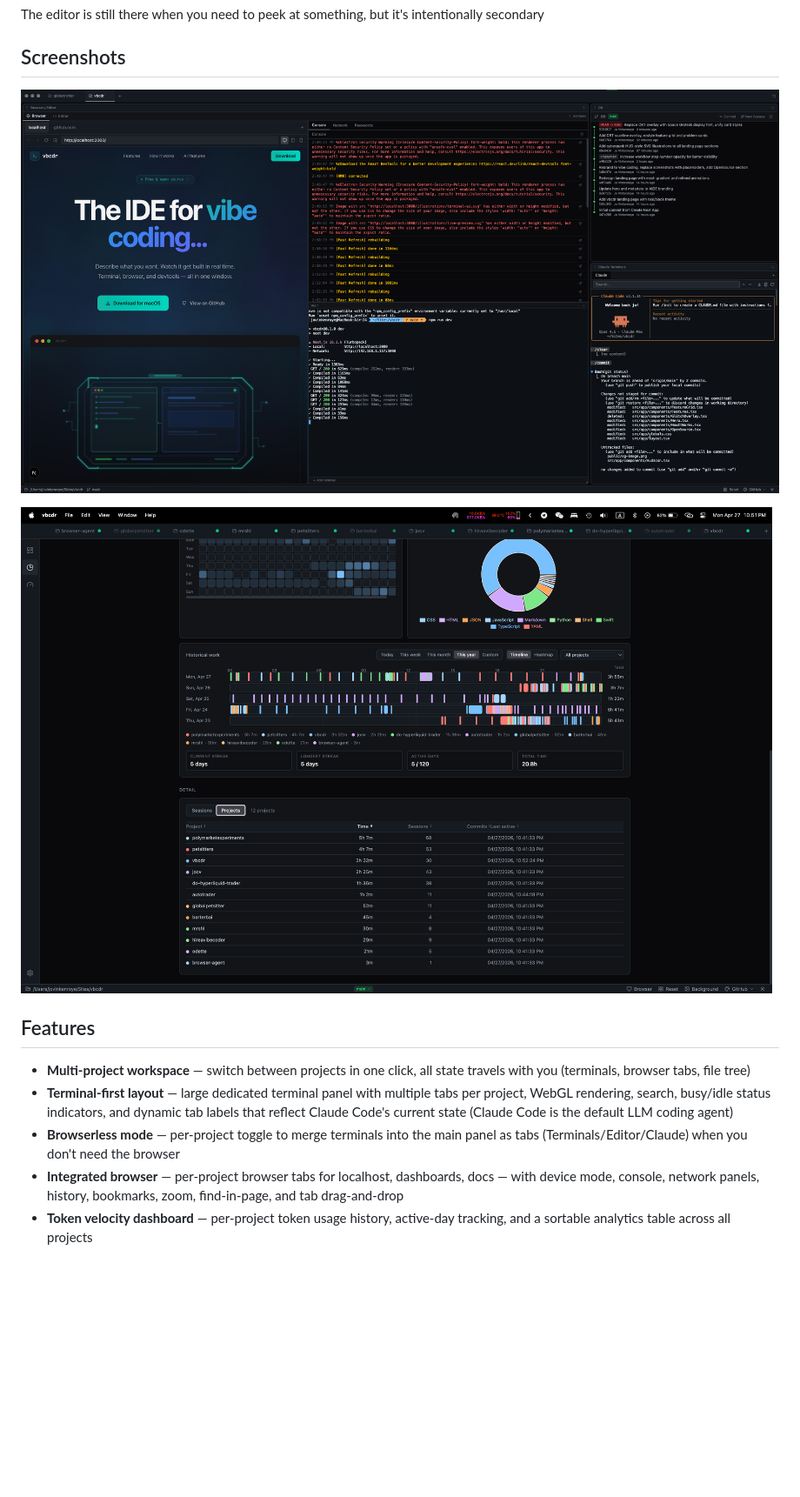
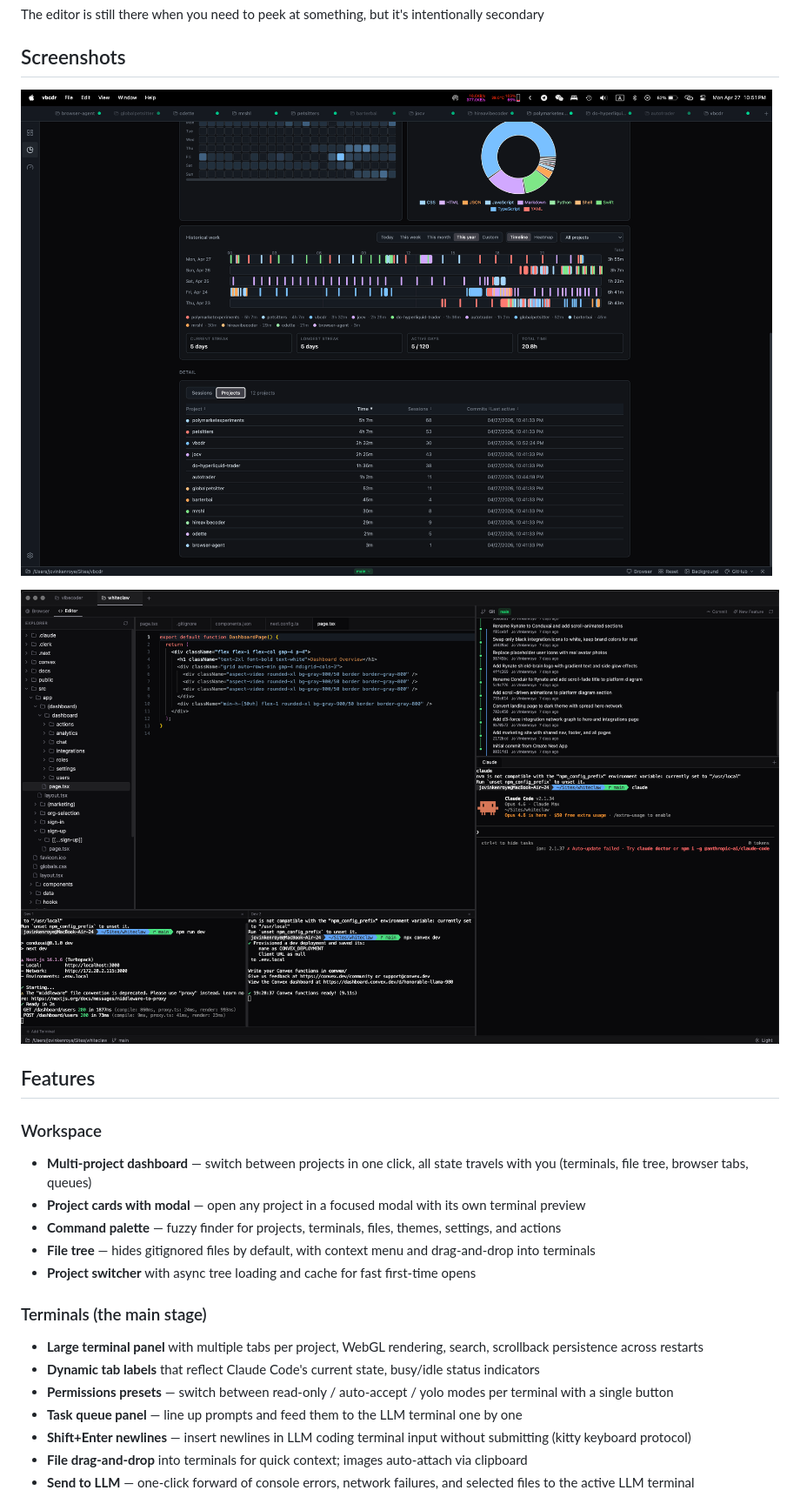
Before and after one commit to bhaochen/codev-studio, a Markdown page: README.md, the part around one of its changes. Shown at 87% size. Drawn GitHub-style; blank space fills up the shorter version.

```diff
--- a/README.md
+++ b/README.md
@@ -19,14 +19,27 @@ The editor is still there when you need to peek at something, but it's intention
 
 ## Screenshots
 
-![Browser preview, devtools, git graph, LLM coding terminal, and dev terminals](docs/screenshot-browser.png)
+![Sortable projects analytics table with active days and totals](docs/screenshot-projects.png)
 
-![Sortable projects analytics table with active days and totals](docs/screenshot-projects.png)
+![Monaco editor with file tree](docs/screenshot-editor.png)
 
 ## Features
 
-- **Multi-project workspace** — switch between projects in one click, all state travels with you (terminals, browser tabs, file tree)
-- **Terminal-first layout** — large dedicated terminal panel with multiple tabs per project, WebGL rendering, search, busy/idle status indicators, and dynamic tab labels that reflect Claude Code's current state (Claude Code is the default LLM coding agent)
-- **Browserless mode** — per-project toggle to merge terminals into the main panel as tabs (Terminals/Editor/Claude) when you don't need the browser
-- **Integrated browser** — per-project browser tabs for localhost, dashboards, docs — with device mode, console, network panels, history, bookmarks, zoom, find-in-page, and tab drag-and-drop
-- **Token velocity dashboard** — per-project token usage history, active-day tracking, and a sortable analytics table across all projects
+### Workspace
+
+- **Multi-project dashboard** — switch between projects in one click, all state travels with you (terminals, file tree, browser tabs, queues)
+- **Project cards with modal** — open any project in a focused modal with its own terminal preview
+- **Command palette** — fuzzy finder for projects, terminals, files, themes, settings, and actions
+- **File tree** — hides gitignored files by default, with context menu and drag-and-drop into terminals
+- **Project switcher** with async tree loading and cache for fast first-time opens
+
+### Terminals (the main stage)
+
+- **Large terminal panel** with multiple tabs per project, WebGL rendering, search, scrollback persistence across restarts
+- **Dynamic tab labels** that reflect Claude Code's current state, busy/idle status indicators
+- **Permissions presets** — switch between read-only / auto-accept / yolo modes per terminal with a single button
+- **Task queue panel** — line up prompts and feed them to the LLM terminal one by one
+- **Shift+Enter newlines** — insert newlines in LLM coding terminal input without submitting (kitty keyboard protocol)
+- **File drag-and-drop** into terminals for quick context; images auto-attach via clipboard
+- **Send to LLM** — one-click forward of console errors, network failures, and selected files to the active LLM terminal
+
```
Also changed, not shown: other parts of README.md (+35 -14 lines).
